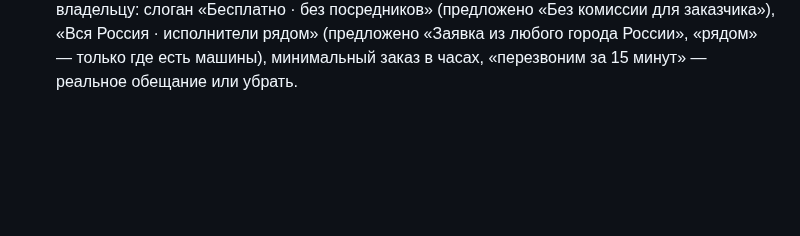
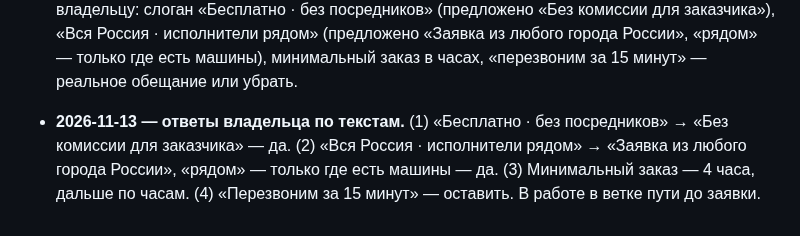
Before and after one commit to maratgalin1986-blip/SpecAI, a Markdown page: docs/owner-requests.md, the part around the change. Drawn GitHub-style; blank space fills up the shorter version.

Commit message:
Документы: ответы владельца по текстам, минимальный заказ 4 часа
Co-Authored-By: Claude Opus 5.5 <noreply@anthropic.com>
Claude-Session: https://claude.ai/code/session_01PADohwhAvFi4WYEQQ5kJFp

```diff
--- a/docs/owner-requests.md
+++ b/docs/owner-requests.md
@@ -1404,3 +1404,7 @@ Vercel (`OUTREACH_SMTP_PASS`) — обе вкладки открыты; (2) на
   (предложено «Без комиссии для заказчика»), «Вся Россия · исполнители рядом» (предложено «Заявка из
   любого города России», «рядом» — только где есть машины), минимальный заказ в часах, «перезвоним
   за 15 минут» — реальное обещание или убрать.
+- **2026-11-13 — ответы владельца по текстам.** (1) «Бесплатно · без посредников» → «Без комиссии для
+  заказчика» — да. (2) «Вся Россия · исполнители рядом» → «Заявка из любого города России», «рядом» — только
+  где есть машины — да. (3) Минимальный заказ — 4 часа, дальше по часам. (4) «Перезвоним за 15 минут» —
+  оставить. В работе в ветке пути до заявки.
```
Also changed, not shown: docs/yandex-business-card.md (+1 -1 lines).
